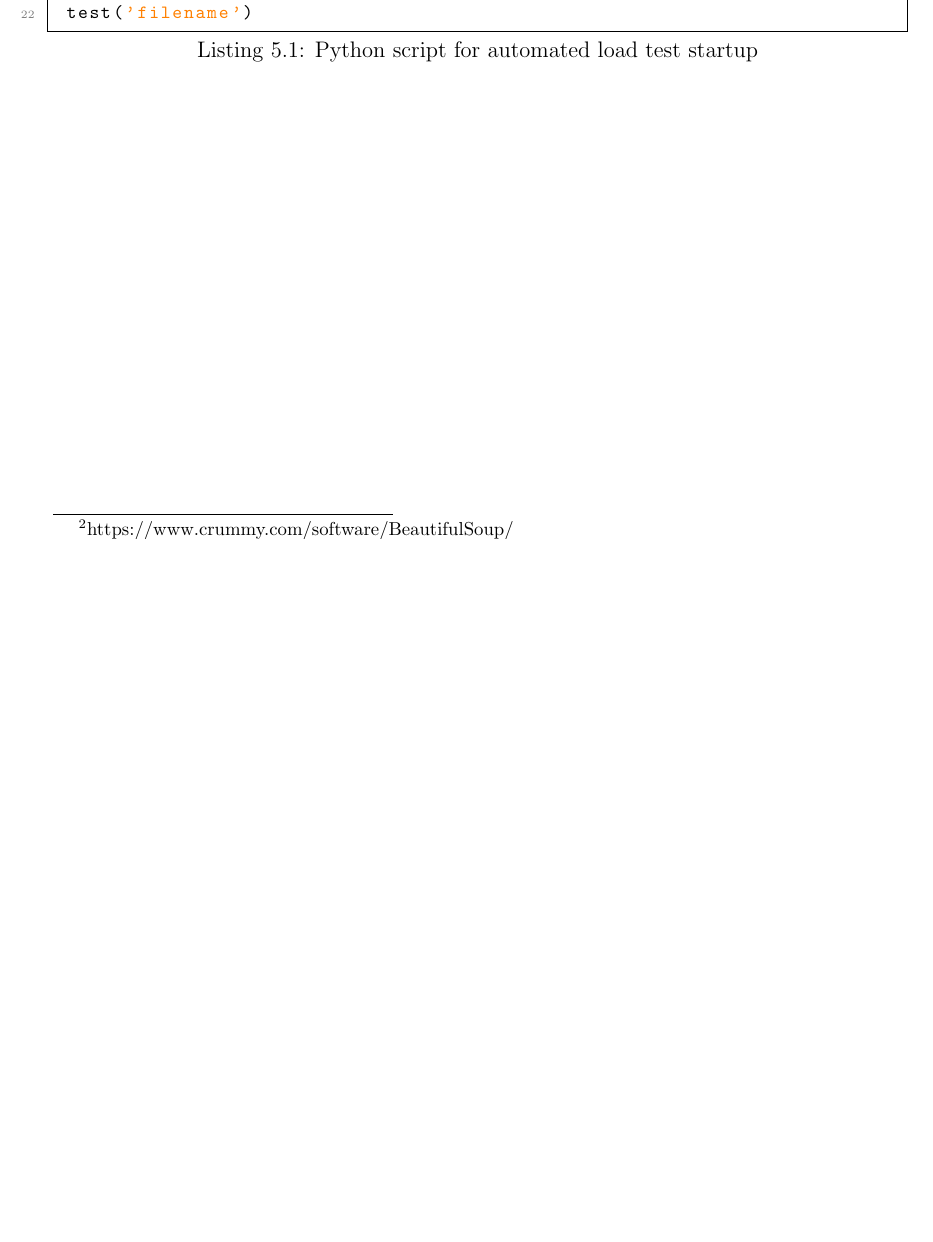
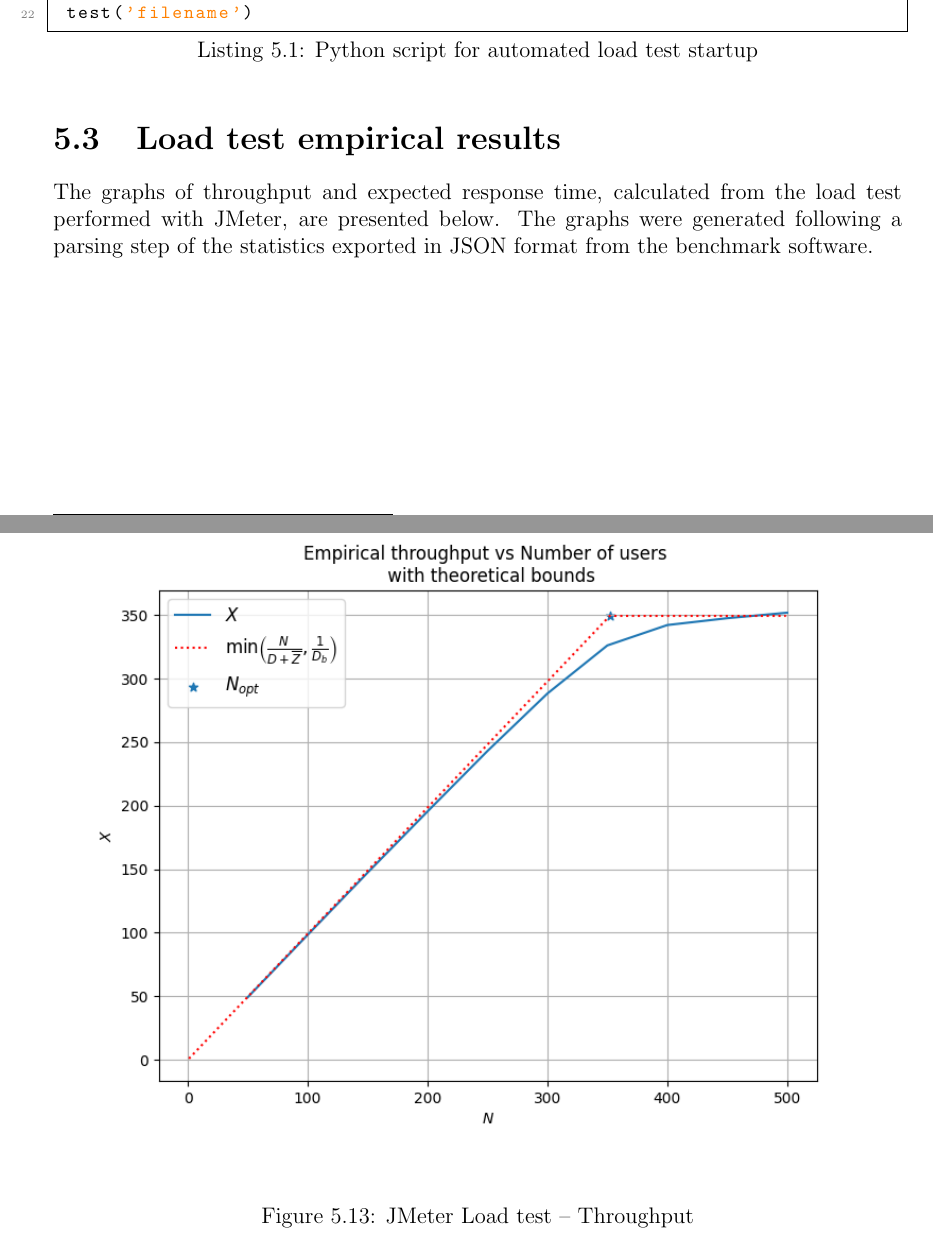
Before and after one commit to danieljaderpellattiero/unive-imdb, a LaTeX thesis (main.tex, which reads chapters/005.tex): part of page 36 of 36 before the commit and two parts of pages 36 and 37 of 38 after it, the two joined at a grey line, cut so that both start at the same text, the shorter picture padded with empty space. Compiled offline with pdfLaTeX.

Commit message:
Chapter 5 updates.

```diff
--- a/chapters/005.tex
+++ b/chapters/005.tex
@@ -154,3 +154,15 @@ subprocess.Popen(f'jmeter -n -t {jmx_name} -l {results_path+"/results.csv"} -e -
 if __name__ == "__main__":
  test('filename')
 \end{lstlisting}
+
+\section{Load test empirical results}
+
+The graphs of throughput and expected response time, calculated from the load test performed with JMeter, are presented below.
+The graphs were generated following a parsing step of the statistics exported in JSON format from the benchmark software.
+
+\clearpage
+
+\begin{figure}[h]
+	\centering
+	\includegraphics[width=\linewidth]{005/load-test-x.png}
+	\caption{JMeter Load test -- Throughput}
--- a/main.tex
+++ b/main.tex
@@ -32,11 +32,11 @@
 	frame=single,
 	numbers=left,
 	numberstyle=\footnotesize,
-	%backgroundcolor=\color{lightgray},
 	numberstyle=\tiny\color{gray},
 	stringstyle=\color{orange},
 	rulecolor=\color{black},
 	title=\lstname,
+	showstringspaces=false,
 }
 
 \graphicspath{{images/}}
```
Also changed, not shown: main.pdf, chapters/005.tex (12 more changed lines), 11 other files.
